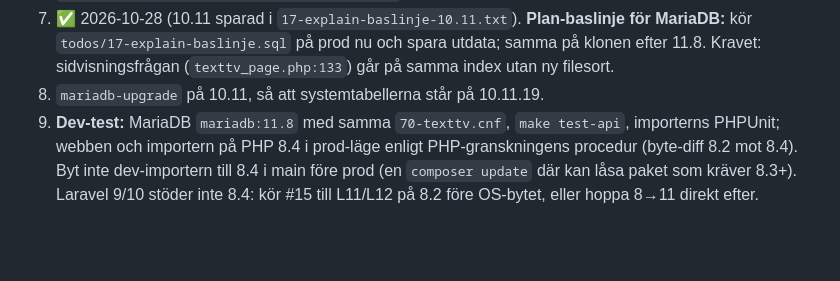
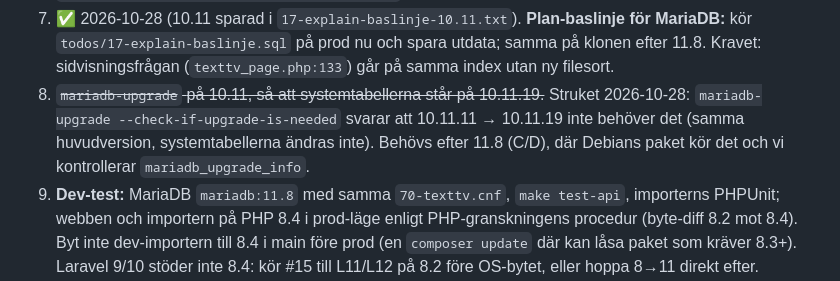
Before and after one commit to bonny/texttv.nu-website, a Markdown page: todos/17-uppgradera-prod-till-debian-13.md, the part around the change. Rendered like a GitHub page; blank space fills up the shorter version.

Commit message:
Todo #17 A.8 struket: mariadb-upgrade behövs inte inom 10.11
Co-Authored-By: Claude Opus 5.5 <noreply@anthropic.com>
Claude-Session: https://claude.ai/code/session_013suJEe18FHMhF8TZuDPg5p

```diff
--- a/todos/17-uppgradera-prod-till-debian-13.md
+++ b/todos/17-uppgradera-prod-till-debian-13.md
@@ -150,7 +150,7 @@ unix:/run/php/php-fpm.sock` (Debians alternativlänk, finns redan),
    `todos/17-explain-baslinje.sql` på prod nu och spara
    utdata; samma på klonen efter 11.8. Kravet: sidvisningsfrågan
    (`texttv_page.php:133`) går på samma index utan ny filesort.
-8. `mariadb-upgrade` på 10.11, så att systemtabellerna står på 10.11.19.
+8. ~~`mariadb-upgrade` på 10.11, så att systemtabellerna står på 10.11.19.~~ Struket 2026-10-28: `mariadb-upgrade --check-if-upgrade-is-needed` svarar att 10.11.11 → 10.11.19 inte behöver det (samma huvudversion, systemtabellerna ändras inte). Behövs efter 11.8 (C/D), där Debians paket kör det och vi kontrollerar `mariadb_upgrade_info`.
 9. **Dev-test:** MariaDB `mariadb:11.8` med samma `70-texttv.cnf`, `make
 test-api`, importerns PHPUnit; webben och importern på PHP 8.4 i
    prod-läge enligt PHP-granskningens procedur (byte-diff 8.2 mot 8.4).
```
